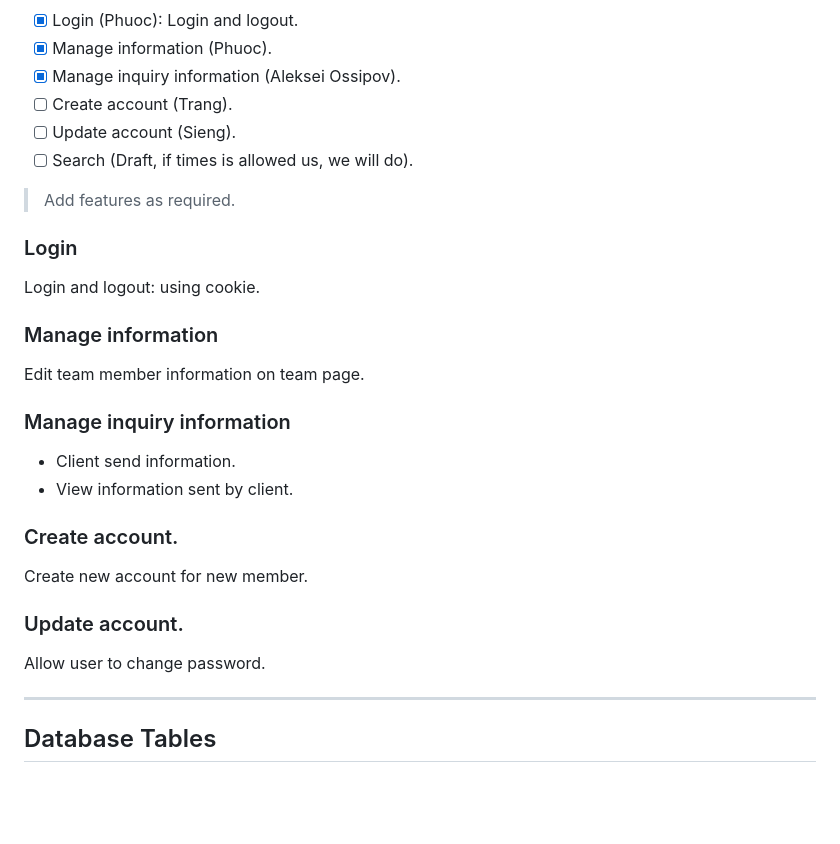
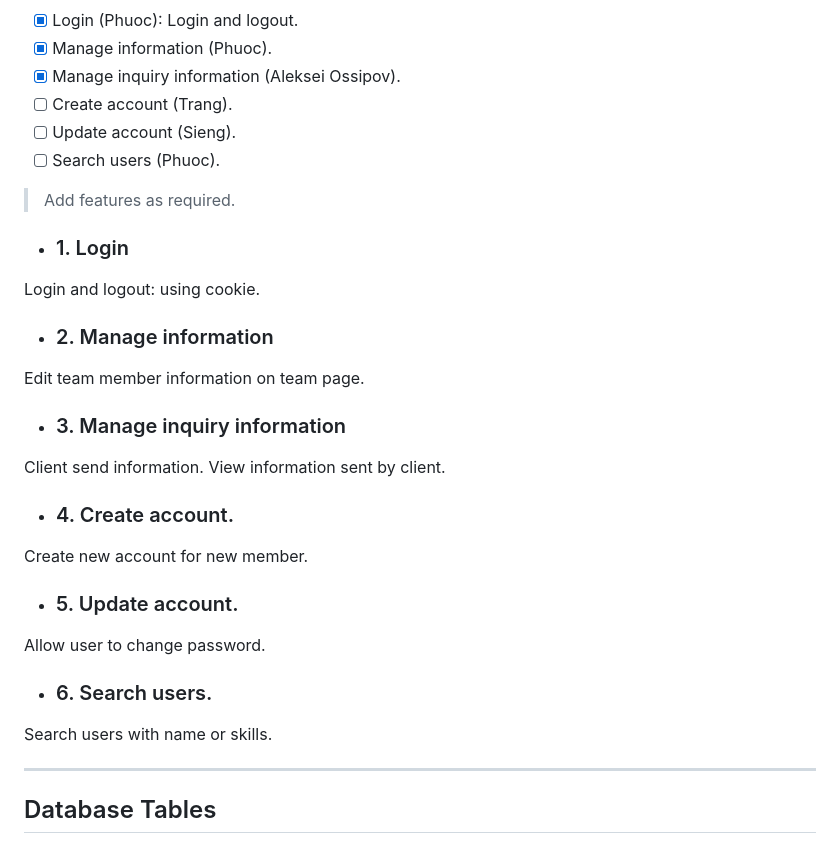
Before and after one commit to phuocnguyen2201/portfolio_project_php, a Markdown page: README.md, the part around the change. Drawn GitHub-style; blank space fills up the shorter version.

Commit message:
Update README.md
Update project plan

```diff
--- a/README.md
+++ b/README.md
@@ -21,30 +21,33 @@ In this section, list and describe the features or functionality that you are wo
 - [x] Manage inquiry information (Aleksei Ossipov).
 - [ ] Create account (Trang).
 - [ ] Update account (Sieng).
-- [ ] Search (Draft, if times is allowed us, we will do).
+- [ ] Search users (Phuoc).
 
 > Add features as required.
 
-### Login
+- ### 1. Login
 
 Login and logout: using cookie.
 
-### Manage information
+- ### 2. Manage information
 
 Edit team member information on team page.
 
-### Manage inquiry information
+- ### 3. Manage inquiry information
 
-- Client send information.
-- View information sent by client.
+Client send information.
+View information sent by client.
 
-### Create account.
+- ### 4. Create account.
 
 Create new account for new member.
 
-### Update account.
+- ### 5. Update account.
 
 Allow user to change password.
+- ### 6. Search users.
+
+Search users with name or skills.
 
 ---
 
```
